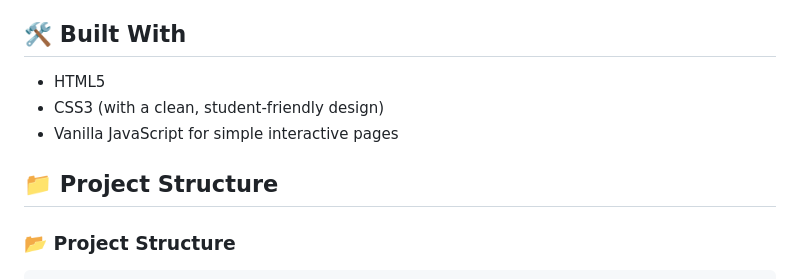
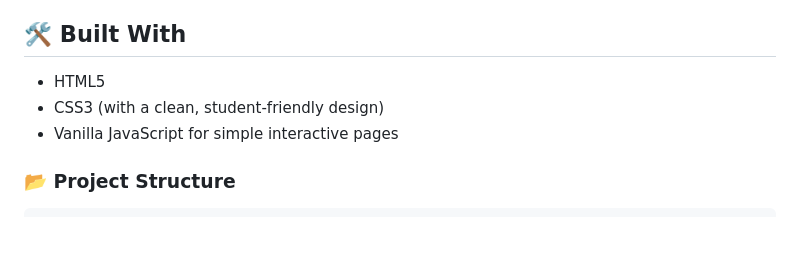
Before and after one commit to anshika153/igdtuw_decoded.github.io, a Markdown page: README.md, the part around one of its changes. Drawn GitHub-style; blank space fills up the shorter version.

````diff
--- a/README.md
+++ b/README.md
@@ -17,7 +17,6 @@ Our goal: *make your first year (and beyond) smoother, smarter and more fun.*
 - CSS3 (with a clean, student-friendly design)
 - Vanilla JavaScript for simple interactive pages
 
-## 📁 Project Structure
 ### 📂 Project Structure
 
 ```plaintext
````
Also changed, not shown: other parts of README.md (+1 -1 lines).
